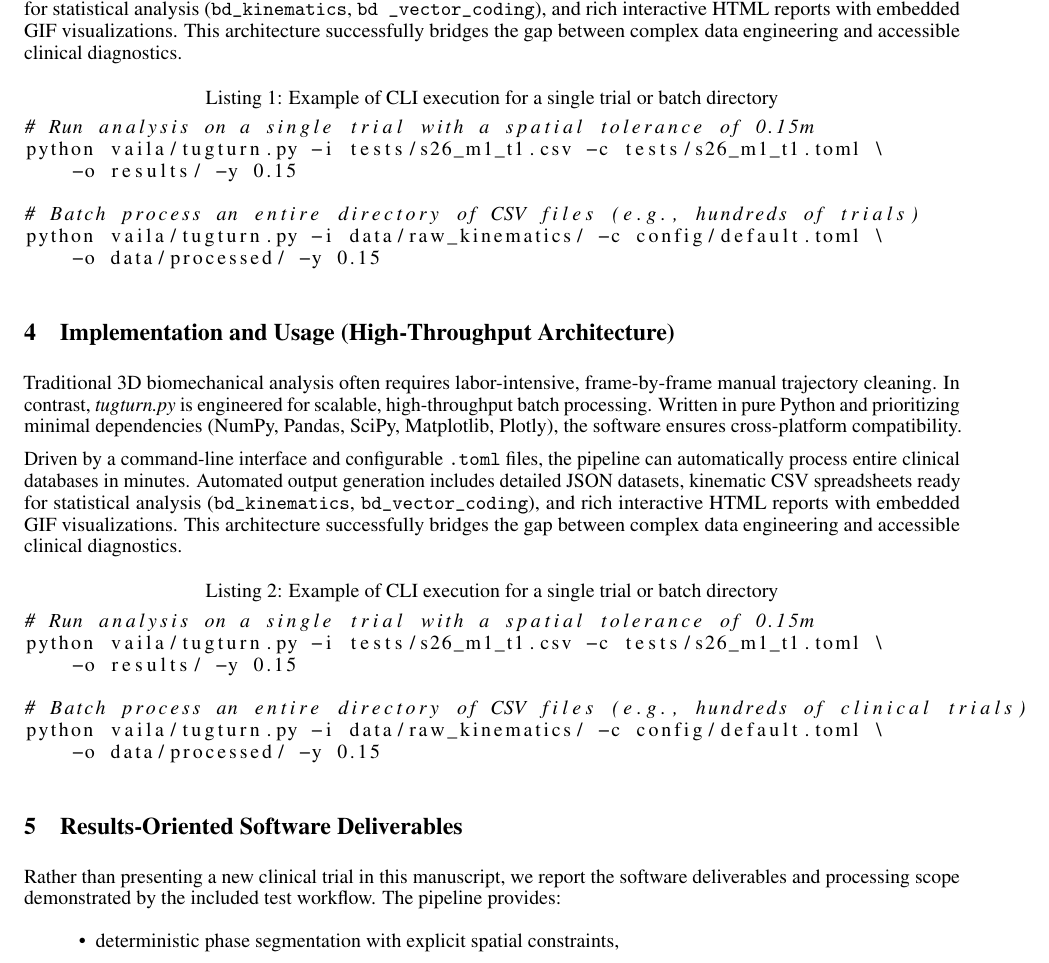
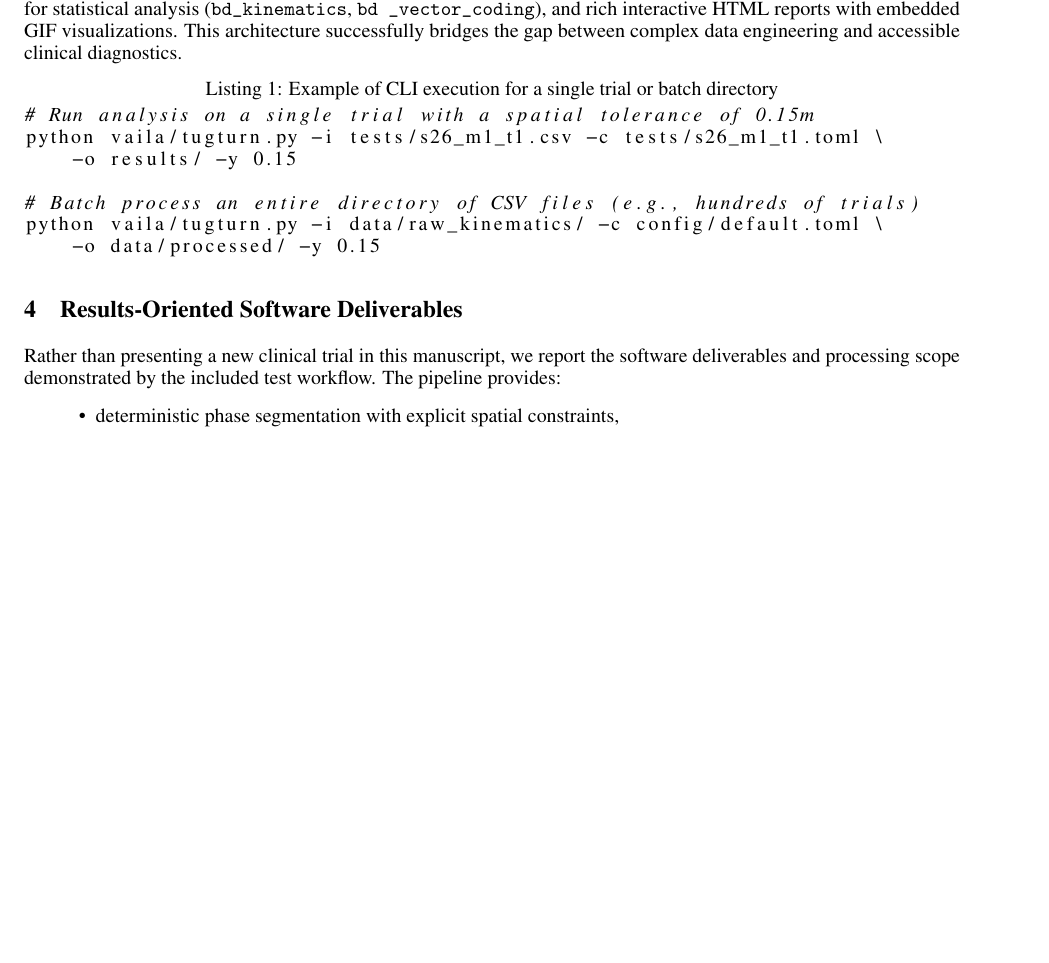
Before and after one commit to paulopreto/tugturn_arxiv, a LaTeX paper (main.tex): part of page 3 of 6 before the commit and part of page 3 of 5 after it, cut so that both start at the same text, the shorter picture padded with empty space. Compiled offline with pdfLaTeX.

```diff
--- a/main.tex
+++ b/main.tex
@@ -107,20 +107,6 @@
     -o data/processed/ -y 0.15
 \end{lstlisting}
 
-\section{Implementation and Usage (High-Throughput Architecture)}
-Traditional 3D biomechanical analysis often requires labor-intensive, frame-by-frame manual trajectory cleaning. In contrast, \textit{tugturn.py} is engineered for scalable, high-throughput batch processing. Written in pure Python and prioritizing minimal dependencies (NumPy, Pandas, SciPy, Matplotlib, Plotly), the software ensures cross-platform compatibility.
-
-Driven by a command-line interface and configurable \texttt{.toml} files, the pipeline can automatically process entire clinical databases in minutes. Automated output generation includes detailed JSON datasets, kinematic CSV spreadsheets ready for statistical analysis (\texttt{bd\_kinematics}, \texttt{bd\_vector\_coding}), and rich interactive HTML reports with embedded GIF visualizations. This architecture successfully bridges the gap between complex data engineering and accessible clinical diagnostics.
-
-\begin{lstlisting}[language=bash, caption=Example of CLI execution for a single trial or batch directory]
-# Run analysis on a single trial with a spatial tolerance of 0.15m
-python vaila/tugturn.py -i tests/s26_m1_t1.csv -c tests/s26_m1_t1.toml \
-    -o results/ -y 0.15
-
-# Batch process an entire directory of CSV files (e.g., hundreds of clinical trials)
-python vaila/tugturn.py -i data/raw_kinematics/ -c config/default.toml \
-    -o data/processed/ -y 0.15
-\end{lstlisting}
 
 \section{Results-Oriented Software Deliverables}
 Rather than presenting a new clinical trial in this manuscript, we report the software deliverables and processing scope demonstrated by the included test workflow. The pipeline provides:
```
Also changed, not shown: images/vaila_start_gui.png (added).
